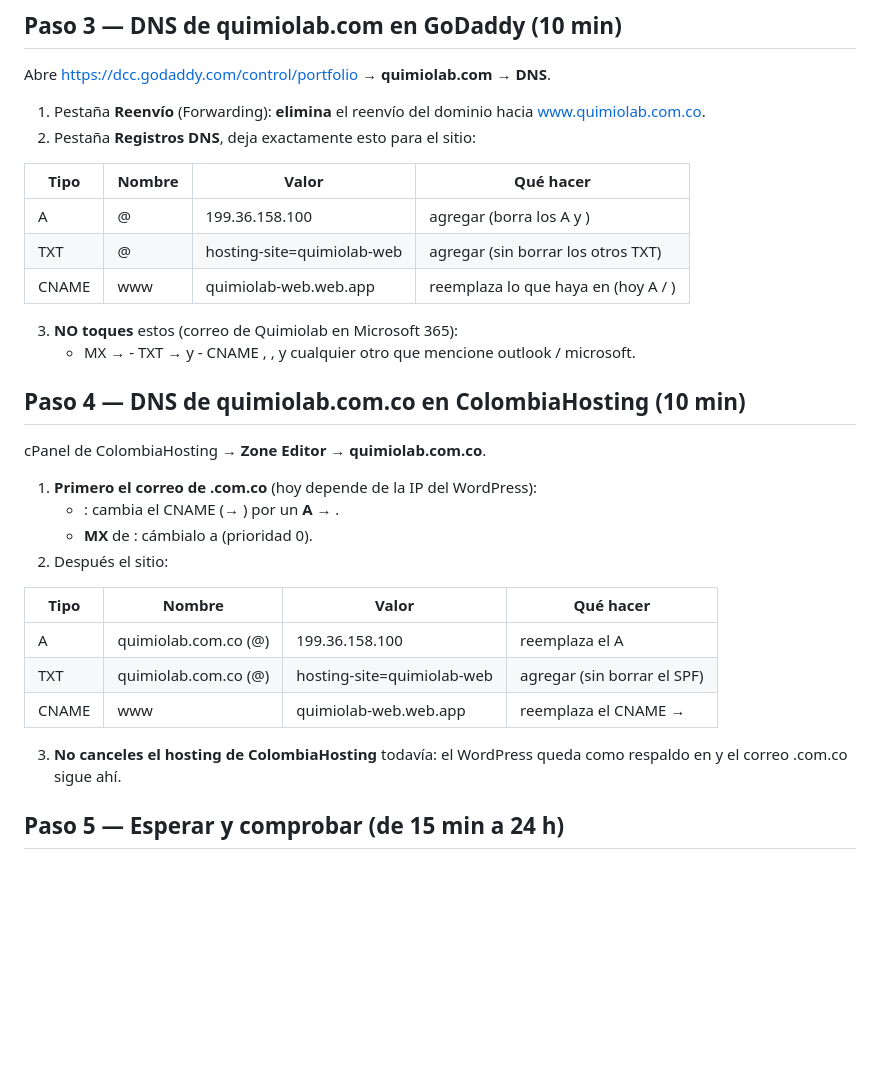
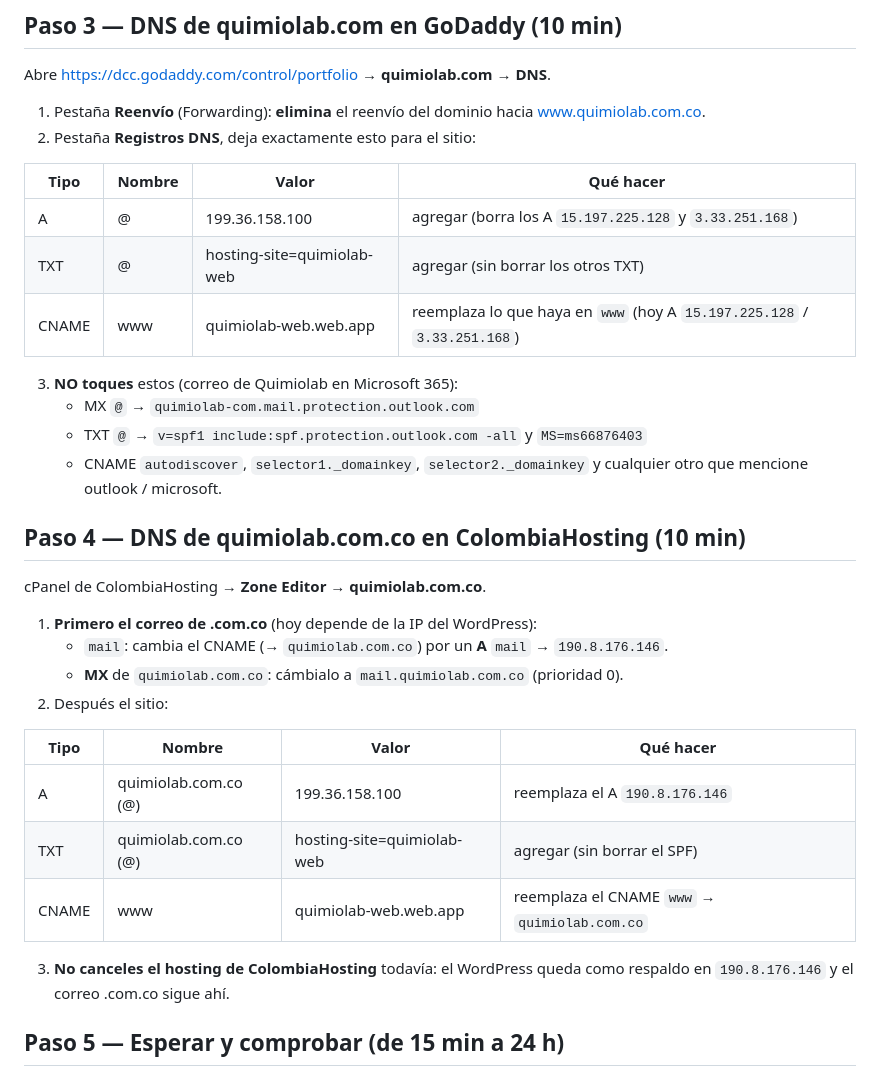
Before and after one commit to Xcala/quimiolab-web, a Markdown page: docs/LANZAMIENTO.md, the part around the change. GitHub-like rendering; blank space fills up the shorter version.

Commit message:
lanzamiento: corrige valores DNS en la guía
Co-Authored-By: Claude Opus 5.5 <noreply@anthropic.com>

```diff
--- a/docs/LANZAMIENTO.md
+++ b/docs/LANZAMIENTO.md
@@ -25,28 +25,30 @@ Abre https://dcc.godaddy.com/control/portfolio → **quimiolab.com** → **DNS**
 
 | Tipo | Nombre | Valor | Qué hacer |
 |---|---|---|---|
-| A | @ | 199.36.158.100 | agregar (borra los A  y ) |
+| A | @ | 199.36.158.100 | agregar (borra los A `15.197.225.128` y `3.33.251.168`) |
 | TXT | @ | hosting-site=quimiolab-web | agregar (sin borrar los otros TXT) |
-| CNAME | www | quimiolab-web.web.app | reemplaza lo que haya en  (hoy A  / ) |
+| CNAME | www | quimiolab-web.web.app | reemplaza lo que haya en `www` (hoy A `15.197.225.128` / `3.33.251.168`) |
 
 3. **NO toques** estos (correo de Quimiolab en Microsoft 365):
-   - MX  →    - TXT  →  y    - CNAME , ,  y cualquier otro que mencione outlook / microsoft.
+   - MX `@` → `quimiolab-com.mail.protection.outlook.com`
+   - TXT `@` → `v=spf1 include:spf.protection.outlook.com -all` y `MS=ms66876403`
+   - CNAME `autodiscover`, `selector1._domainkey`, `selector2._domainkey` y cualquier otro que mencione outlook / microsoft.
 
 ## Paso 4 — DNS de quimiolab.com.co en ColombiaHosting (10 min)
 cPanel de ColombiaHosting → **Zone Editor** → **quimiolab.com.co**.
 
 1. **Primero el correo de .com.co** (hoy depende de la IP del WordPress):
-   - : cambia el CNAME (→ ) por un **A**  → .
-   - **MX** de : cámbialo a  (prioridad 0).
+   - `mail`: cambia el CNAME (→ `quimiolab.com.co`) por un **A** `mail` → `190.8.176.146`.
+   - **MX** de `quimiolab.com.co`: cámbialo a `mail.quimiolab.com.co` (prioridad 0).
 2. Después el sitio:
 
 | Tipo | Nombre | Valor | Qué hacer |
 |---|---|---|---|
-| A | quimiolab.com.co (@) | 199.36.158.100 | reemplaza el A  |
+| A | quimiolab.com.co (@) | 199.36.158.100 | reemplaza el A `190.8.176.146` |
 | TXT | quimiolab.com.co (@) | hosting-site=quimiolab-web | agregar (sin borrar el SPF) |
-| CNAME | www | quimiolab-web.web.app | reemplaza el CNAME  →  |
+| CNAME | www | quimiolab-web.web.app | reemplaza el CNAME `www` → `quimiolab.com.co` |
 
-3. **No canceles el hosting de ColombiaHosting** todavía: el WordPress queda como respaldo en  y el correo .com.co sigue ahí.
+3. **No canceles el hosting de ColombiaHosting** todavía: el WordPress queda como respaldo en `190.8.176.146` y el correo .com.co sigue ahí.
 
 ## Paso 5 — Esperar y comprobar (de 15 min a 24 h)
 Firebase emite los certificados solo. En la lista de dominios el estado pasa a **«Conectado»**.
```
